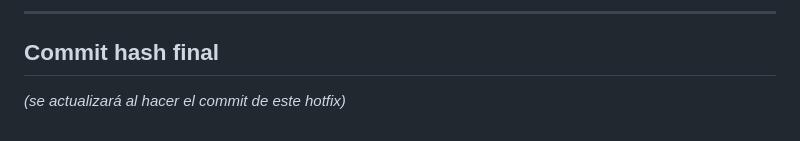
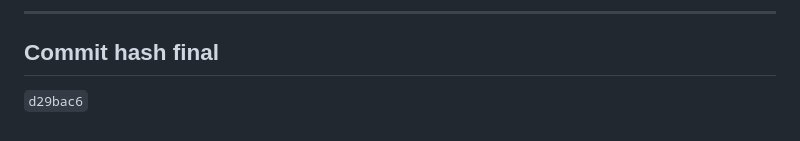
Before and after one commit to Eugeh13/costco-news-monitor, a Markdown page: claude_outputs/claude-3/OUTPUT_001_hotfix-metrics-align.md, the part around the change. Drawn GitHub-style.

Commit message:
docs: actualizar hash en OUTPUT_001_hotfix-metrics-align.md

```diff
--- a/claude_outputs/claude-3/OUTPUT_001_hotfix-metrics-align.md
+++ b/claude_outputs/claude-3/OUTPUT_001_hotfix-metrics-align.md
@@ -129,4 +129,4 @@ Total                               — 29 passed / 0 failed
 
 ## Commit hash final
 
-*(se actualizará al hacer el commit de este hotfix)*
+`d29bac6`
```
